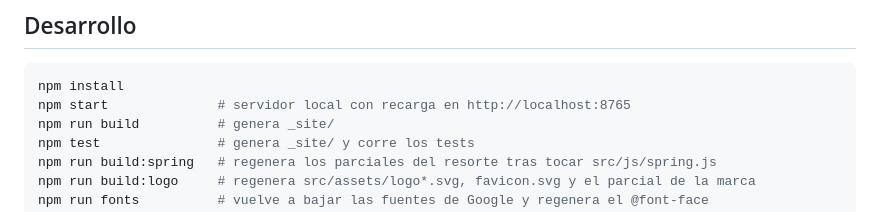
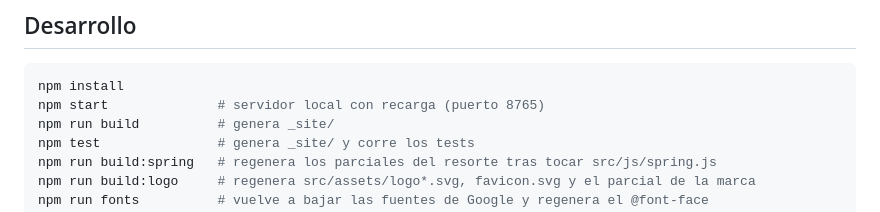
Before and after one commit to cffiebigc/resortes-fiebig-website, a Markdown page: README.md, the part around the change. Drawn GitHub-style.

Commit message:
docs: readme sin url http
Co-Authored-By: Claude Opus 5.5 (1M context) <noreply@anthropic.com>

````diff
--- a/README.md
+++ b/README.md
@@ -31,7 +31,7 @@ _site/                     Salida de Eleventy (no se versiona)
 
 ```sh
 npm install
-npm start              # servidor local con recarga en http://localhost:8765
+npm start              # servidor local con recarga (puerto 8765)
 npm run build          # genera _site/
 npm test               # genera _site/ y corre los tests
 npm run build:spring   # regenera los parciales del resorte tras tocar src/js/spring.js
````
